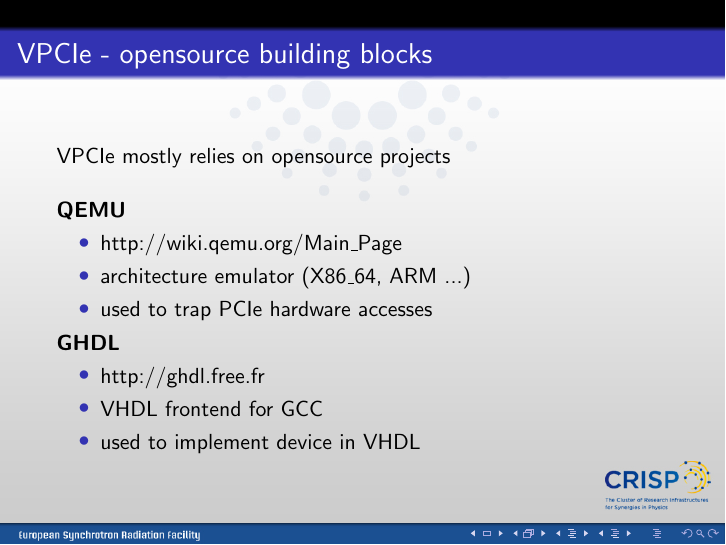
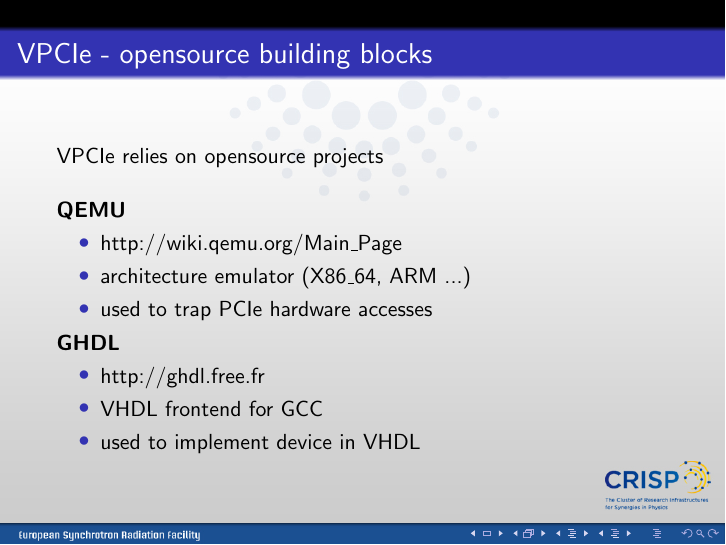
Before and after one commit to texane/vpcie, LaTeX slides (doc/crisp_psi_032013/main.tex): page 11 of 22. Compiled offline with pdfLaTeX.

Commit message:
[ update ] crisp_psi_032013

```diff
--- a/doc/crisp_psi_032013/main.tex
+++ b/doc/crisp_psi_032013/main.tex
@@ -136,7 +136,7 @@ The use of hardware virtualization in RASHPA
 \end{frame}
 
 \begin{frame}{VPCIe - opensource building blocks}
-  VPCIe mostly relies on opensource projects
+  VPCIe relies on opensource projects
   \newline
 
   \textbf{QEMU}
```
